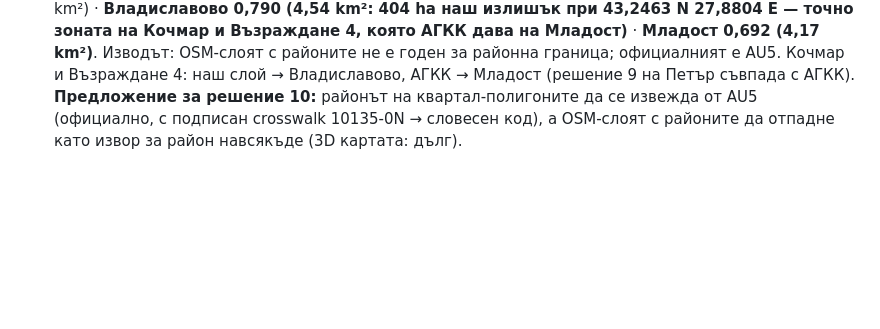
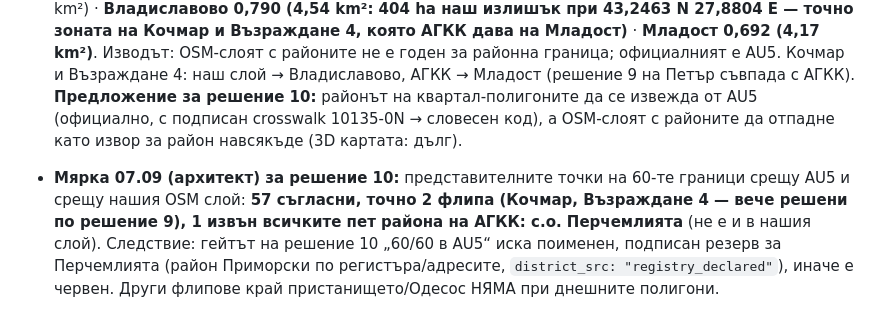
Before and after one commit to Petar1984/Fire_Varna, a Markdown page: docs/sessions/СЪСТОЯНИЕ_Границите_06.09.md, the part around the change. Rendered like a GitHub page; blank space fills up the shorter version.

Commit message:
measure: 60 quarter Features vs АГКК AU5 — 57 agree with our layer, exactly the 2 resolved flips, Перчемлията outside all five districts (needs a signed fallback under decision 10)
Co-Authored-By: Claude Fable 5.1 <noreply@anthropic.com>

```diff
--- a/docs/sessions/СЪСТОЯНИЕ_Границите_06.09.md
+++ b/docs/sessions/СЪСТОЯНИЕ_Границите_06.09.md
@@ -33,3 +33,5 @@
 - **Решение 9 (07.09, Петър):** „Кочмар и Възраждане 4 не са във Владиславово“ → районът на двата квартал-полигона е **Младост**, както казва официалната граница на АГКК (AU5 10135-03; представителните точки са 782 m и 509 m навътре в Младост). Причина за грешката: районът на кварталите в артефакта се извежда от НАШИЯ слой с районите по представителна точка, а той се разминава с официалната граница около бул. „Трети март“. Местата не са засегнати (district.code на местата е 375/375 с АГКК). Следствие: (а) двата спора в `_meta.district_witness_disputes` получават `resolution: "petar_agkk"` и `district = mladost`, `district_src = "agkk_au5_confirmed_by_petar"`; (б) мярка сутринта: нашият слой с районите срещу AU5 по цялата граница Владиславово/Младост (и петте граници) — къде още се разминават; (в) сградната мярка Н4 „само район“ да ползва AU5, не нашия слой.
 
 - **Мярка 07.09 (архитект): нашият слой с районите (m6000_private/number_viewer/quarters_layer.geojson, authority OSM) срещу официалните пет района на АГКК (AU5):** Приморски IoU 0,995 (0,24 km² разминаване) · Аспарухово 0,960 (2,74 km²: петно 137 ha „наш излишък“ при 43,1815 N 27,9165 E, 82 ha „липсва при нас“ при 43,1968 N 27,9001 E — зоната на пристанището/езерото между Аспарухово и Одесос) · Одесос 0,799 (1,36 km²) · **Владиславово 0,790 (4,54 km²: 404 ha наш излишък при 43,2463 N 27,8804 E — точно зоната на Кочмар и Възраждане 4, която АГКК дава на Младост)** · **Младост 0,692 (4,17 km²)**. Изводът: OSM-слоят с районите не е годен за районна граница; официалният е AU5. Кочмар и Възраждане 4: наш слой → Владиславово, АГКК → Младост (решение 9 на Петър съвпада с АГКК). **Предложение за решение 10:** районът на квартал-полигоните да се извежда от AU5 (официално, с подписан crosswalk 10135-0N → словесен код), а OSM-слоят с районите да отпадне като извор за район навсякъде (3D картата: дълг).
+
+- **Мярка 07.09 (архитект) за решение 10:** представителните точки на 60-те граници срещу AU5 и срещу нашия OSM слой: **57 съгласни, точно 2 флипа (Кочмар, Възраждане 4 — вече решени по решение 9), 1 извън всичките пет района на АГКК: с.о. Перчемлията** (не е и в нашия слой). Следствие: гейтът на решение 10 „60/60 в AU5“ иска поименен, подписан резерв за Перчемлията (район Приморски по регистъра/адресите, `district_src: "registry_declared"`), иначе е червен. Други флипове край пристанището/Одесос НЯМА при днешните полигони.
```
